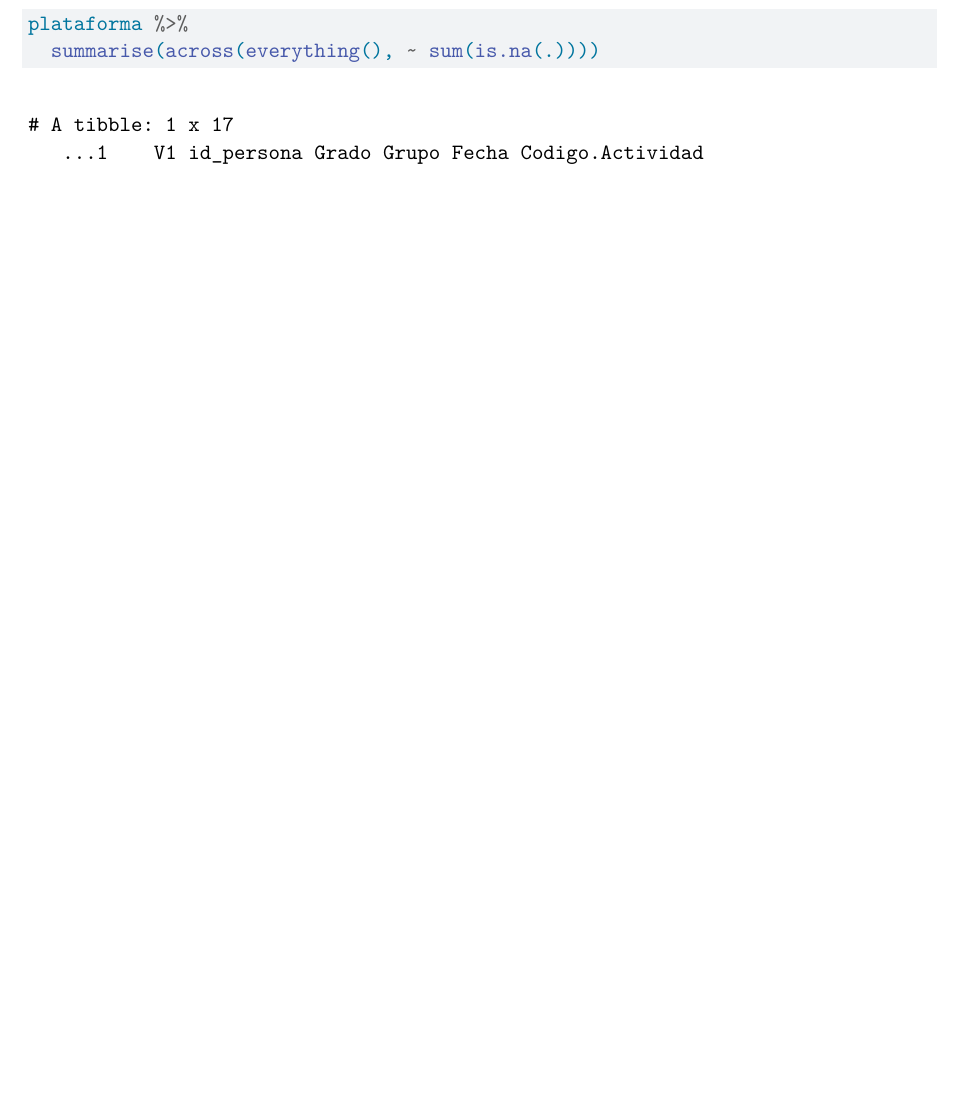
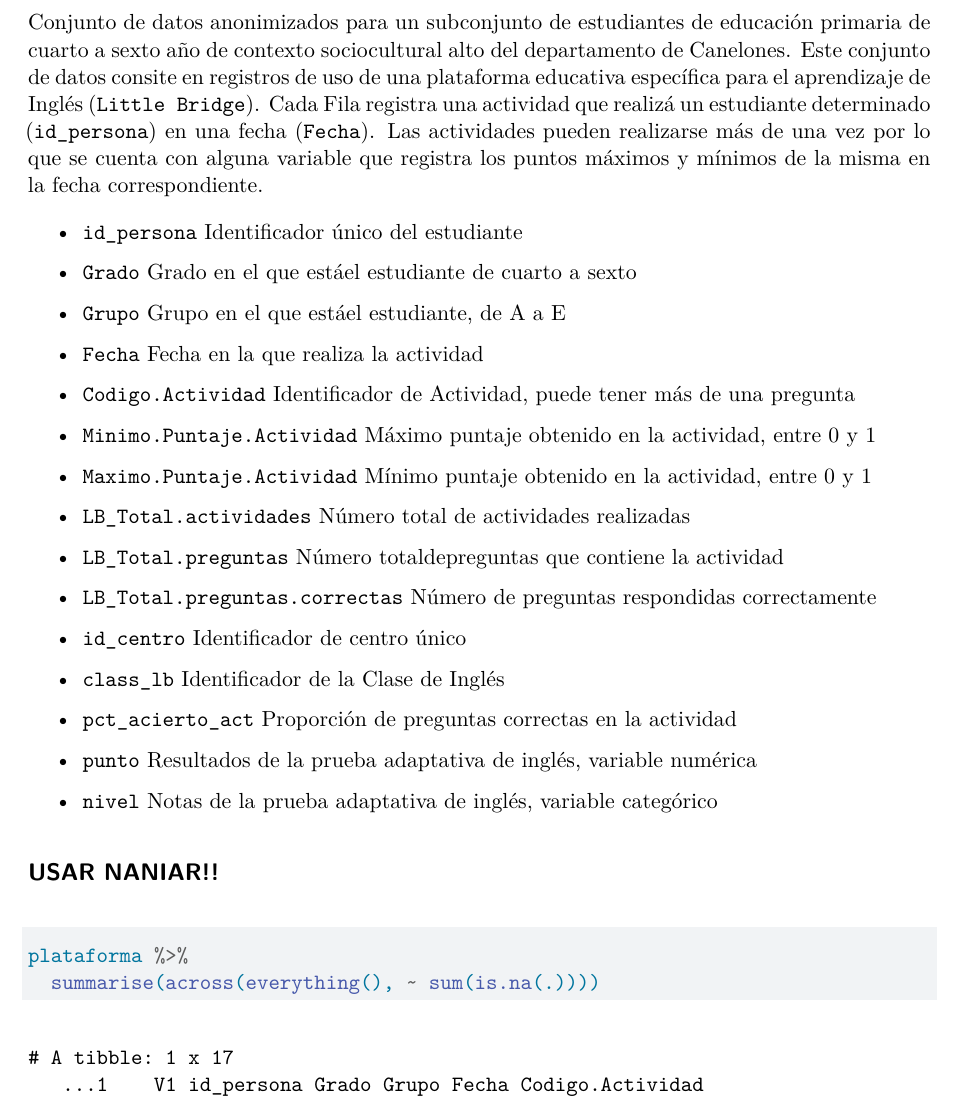
Before and after one commit to macarenalanusse-pixel/Aprendizaje_Estadistico_Supervisado, a Quarto document (Sol/QMD SOL.qmd): part of page 2 of 3 before the commit and part of page 2 of 4 after it, cut at the place of the change, the shorter picture padded with empty space. Rendered offline with R 4.5, knitr and Pandoc in place of Quarto, then LaTeX, with nearby package versions; some code elsewhere in the file could not run offline.

````diff
--- a/Sol/QMD SOL.qmd
+++ b/Sol/QMD SOL.qmd
@@ -49,6 +49,44 @@
 
 glimpse(plataforma)
 ```
+Conjunto de datos anonimizados para un subconjunto de estudiantes de educación primaria de cuarto a sexto año de contexto sociocultural alto del departamento de Canelones.
+Este conjunto de datos consite en registros de uso de una
+plataforma educativa específica para el aprendizaje de Inglés (`Little Bridge`). Cada Fila registra
+una actividad que realizá un estudiante determinado (`id_persona`) en una fecha (`Fecha`). Las
+actividades pueden realizarse más de una vez por lo que se cuenta con alguna variable que
+registra los puntos máximos y mínimos de la misma en la fecha correspondiente.
+
+- `id_persona` Identificador único del estudiante
+
+- `Grado` Grado en el que estáel estudiante de cuarto a sexto
+
+- `Grupo` Grupo en el que estáel estudiante, de A a E
+
+- `Fecha` Fecha en la que realiza la actividad
+
+- `Codigo.Actividad` Identificador de Actividad, puede tener más de una pregunta
+
+- `Minimo.Puntaje.Actividad` Máximo puntaje obtenido en la actividad, entre 0 y 1
+
+- `Maximo.Puntaje.Actividad` Mínimo puntaje obtenido en la actividad, entre 0 y 1
+
+- `LB_Total.actividades` Número total de actividades realizadas
+
+- `LB_Total.preguntas` Número totaldepreguntas que contiene la actividad
+
+- `LB_Total.preguntas.correctas` Número de preguntas respondidas correctamente
+
+- `id_centro` Identificador de centro único
+
+- `class_lb` Identificador de la Clase de Inglés
+
+- `pct_acierto_act` Proporción de preguntas correctas en la actividad
+
+- `punto` Resultados de la prueba adaptativa de inglés, variable numérica
+
+- `nivel` Notas de la prueba adaptativa de inglés, variable categórico
+
+## USAR NANIAR!!
 ```{r}
 plataforma %>%
   summarise(across(everything(), ~ sum(is.na(.))))
````
Also changed, not shown: Sol/QMD SOL.qmd (20 more changed lines).
